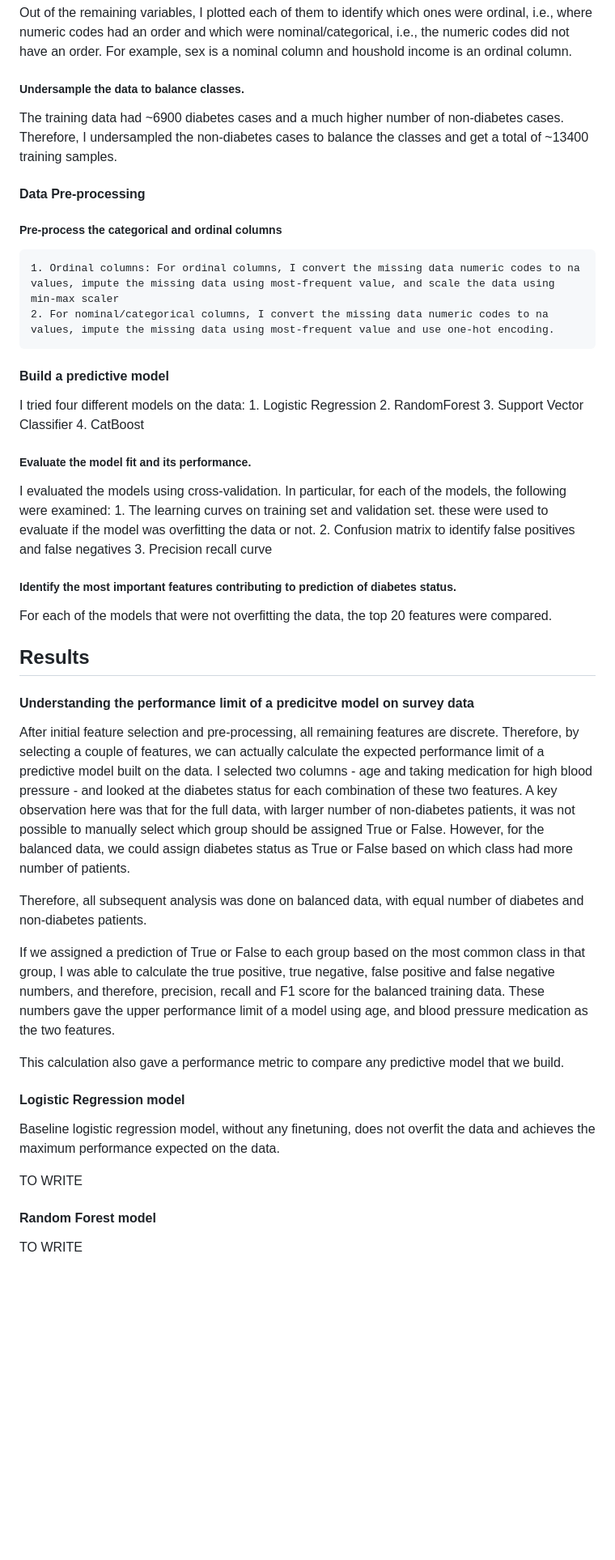
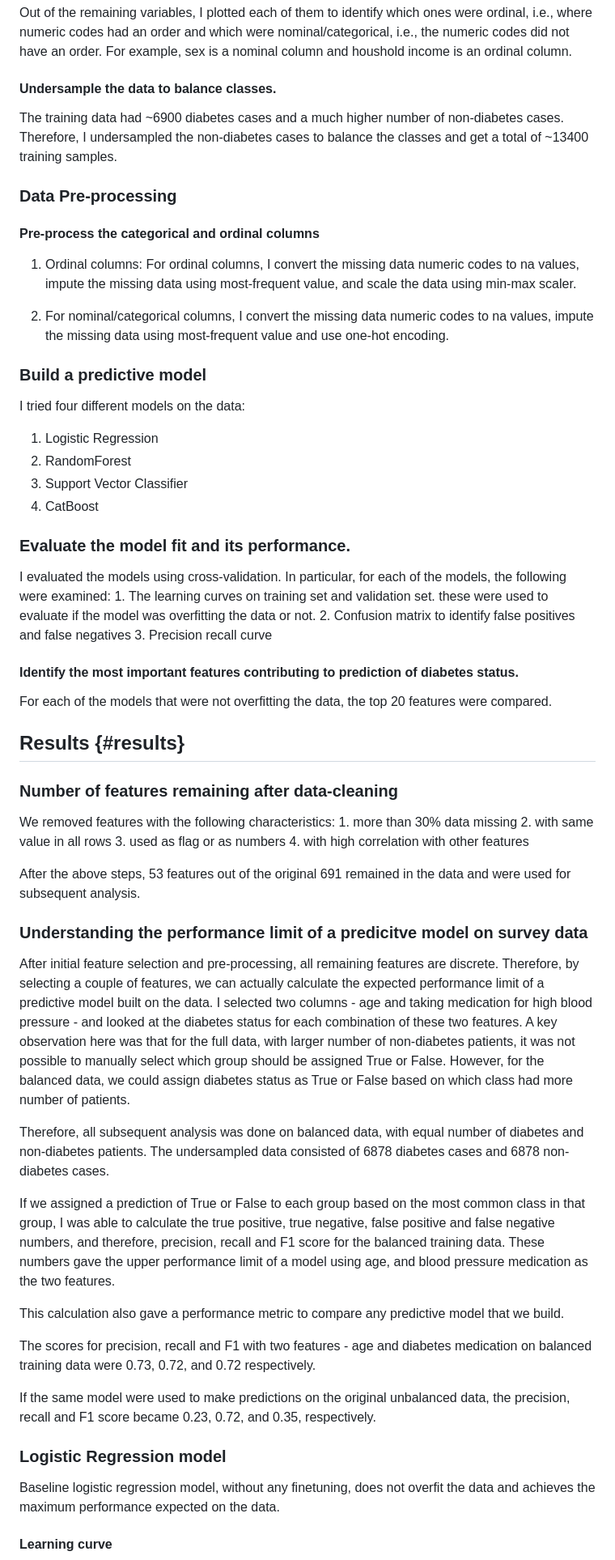
Before and after one commit to slathwal/diabetes_canada_project, a Markdown page: README.md, the part around one of its changes. Shown at 81% size. GitHub-like rendering; blank space fills up the shorter version.

```diff
--- a/README.md
+++ b/README.md
@@ -64,51 +58,60 @@ The codes used ranged from 6-9, 96-99, 996-999, 9996-9999, 999.6 to 999.9 etc. I
 
 Out of the remaining variables, I plotted each of them to identify which ones were ordinal, i.e., where numeric codes had an order and which were nominal/categorical, i.e., the numeric codes did not have an order. For example, sex is a nominal column and houshold income is an ordinal column.
 
-##### Undersample the data to balance classes.
+#### Undersample the data to balance classes.
 
-The training data had ~6900 diabetes cases and a much higher number of non-diabetes cases. Therefore, I undersampled the non-diabetes cases to balance the classes and get a total of ~13400 training samples.
+The training data had \~6900 diabetes cases and a much higher number of non-diabetes cases. Therefore, I undersampled the non-diabetes cases to balance the classes and get a total of \~13400 training samples.
 
-#### Data Pre-processing
+### Data Pre-processing
 
-##### Pre-process the categorical and ordinal columns
-    1. Ordinal columns: For ordinal columns, I convert the missing data numeric codes to na values, impute the missing data using most-frequent value, and scale the data using min-max scaler
-    2. For nominal/categorical columns, I convert the missing data numeric codes to na values, impute the missing data using most-frequent value and use one-hot encoding.
+#### Pre-process the categorical and ordinal columns
 
-#### Build a predictive model
+1.  Ordinal columns: For ordinal columns, I convert the missing data numeric codes to na values, impute the missing data using most-frequent value, and scale the data using min-max scaler.
+
+2.  For nominal/categorical columns, I convert the missing data numeric codes to na values, impute the missing data using most-frequent value and use one-hot encoding.
+
+### Build a predictive model
 
 I tried four different models on the data:
-    1. Logistic Regression
-    2. RandomForest
-    3. Support Vector Classifier
-    4. CatBoost
 
-##### Evaluate the model fit and its performance.
+1.  Logistic Regression
+2.  RandomForest
+3.  Support Vector Classifier
+4.  CatBoost
 
-I evaluated the models using cross-validation. In particular, for each of the models, the following were examined:
-    1. The learning curves on training set and validation set. these were used to evaluate if the model was overfitting the data or not.
-    2. Confusion matrix to identify false positives and false negatives
-    3. Precision recall curve
+### Evaluate the model fit and its performance.
 
-##### Identify the most important features contributing to prediction of diabetes status.
+I evaluated the models using cross-validation. In particular, for each of the models, the following were examined: 1. The learning curves on training set and validation set. these were used to evaluate if the model was overfitting the data or not. 2. Confusion matrix to identify false positives and false negatives 3. Precision recall curve
+
+#### Identify the most important features contributing to prediction of diabetes status.
 
 For each of the models that were not overfitting the data, the top 20 features were compared.
 
-## Results
+## Results {#results}
 
-#### Understanding the performance limit of a predicitve model on survey data
-After initial feature selection and pre-processing, all remaining features are discrete. Therefore, by selecting a couple of features, we can actually calculate the expected performance limit of a predictive model built on the data.
-I selected two columns - age and taking medication for high blood pressure - and looked at the diabetes status for each combination of these two features. A key observation here was that for the full data, with larger number of non-diabetes patients, it was not possible to manually select which group should be assigned True or False. However, for the balanced data, we could assign diabetes status as True or False based on which class had more number of patients.
+### Number of features remaining after data-cleaning
 
-Therefore, all subsequent analysis was done on balanced data, with equal number of diabetes and non-diabetes patients.
+We removed features with the following characteristics: 1. more than 30% data missing 2. with same value in all rows 3. used as flag or as numbers 4. with high correlation with other features
+
+After the above steps, 53 features out of the original 691 remained in the data and were used for subsequent analysis.
+
+### Understanding the performance limit of a predicitve model on survey data
+
+After initial feature selection and pre-processing, all remaining features are discrete. Therefore, by selecting a couple of features, we can actually calculate the expected performance limit of a predictive model built on the data. I selected two columns - age and taking medication for high blood pressure - and looked at the diabetes status for each combination of these two features. A key observation here was that for the full data, with larger number of non-diabetes patients, it was not possible to manually select which group should be assigned True or False. However, for the balanced data, we could assign diabetes status as True or False based on which class had more number of patients.
+
+Therefore, all subsequent analysis was done on balanced data, with equal number of diabetes and non-diabetes patients. The undersampled data consisted of 6878 diabetes cases and 6878 non-diabetes cases.
 
 If we assigned a prediction of True or False to each group based on the most common class in that group, I was able to calculate the true positive, true negative, false positive and false negative numbers, and therefore, precision, recall and F1 score for the balanced training data. These numbers gave the upper performance limit of a model using age, and blood pressure medication as the two features.
 
 This calculation also gave a performance metric to compare any predictive model that we build.
 
-#### Logistic Regression model
+The scores for precision, recall and F1 with two features - age and diabetes medication on balanced training data were 0.73, 0.72, and 0.72 respectively.
+
+If the same model were used to make predictions on the original unbalanced data, the precision, recall and F1 score became 0.23, 0.72, and 0.35, respectively.
+
+### Logistic Regression model
+
 Baseline logistic regression model, without any finetuning, does not overfit the data and achieves the maximum performance expected on the data.
 
-TO WRITE
-#### Random Forest model
-TO WRITE
+#### Learning curve
 
```
Also changed, not shown: other parts of README.md (+119 -81 lines), images/catboost_feature_importance.png (added), images/catboost_learning_curve.png (added), images/lr_feature_importance.png (added), images/lr_learning_curve.png (added), images/rf_learning_curve.png (added).
